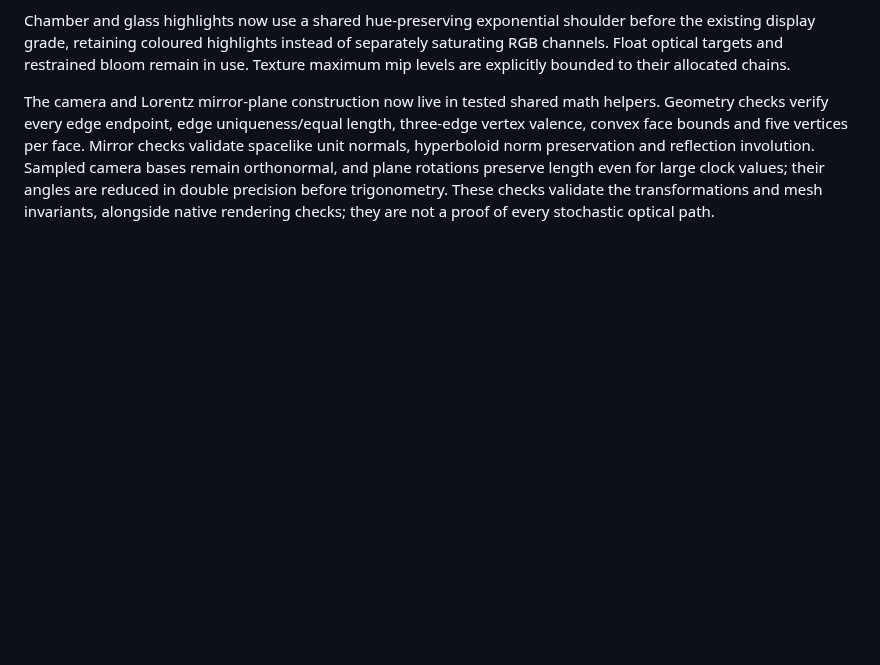
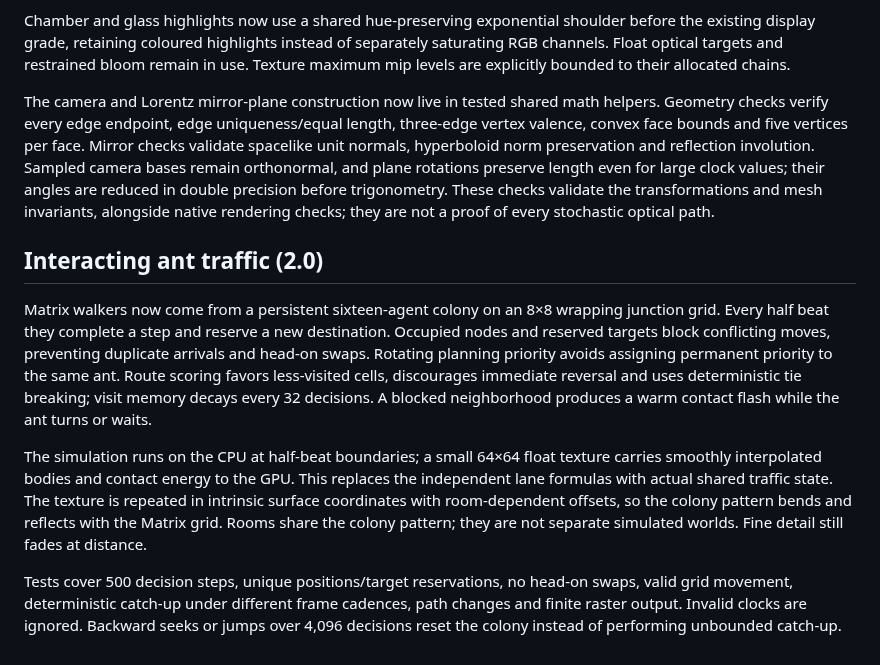
Before and after one commit to djayuffe/demo-engine, a Markdown page: demos/infinity/README.md, the part around the change. Rendered like a GitHub page; blank space fills up the shorter version.

Commit message:
Give Matrix ants persistent collision-aware junction routing

```diff
--- a/demos/infinity/README.md
+++ b/demos/infinity/README.md
@@ -144,3 +144,12 @@ Native chamber surface detail now includes deterministic ant-like packets along
 Chamber and glass highlights now use a shared hue-preserving exponential shoulder before the existing display grade, retaining coloured highlights instead of separately saturating RGB channels. Float optical targets and restrained bloom remain in use. Texture maximum mip levels are explicitly bounded to their allocated chains.
 
 The camera and Lorentz mirror-plane construction now live in tested shared math helpers. Geometry checks verify every edge endpoint, edge uniqueness/equal length, three-edge vertex valence, convex face bounds and five vertices per face. Mirror checks validate spacelike unit normals, hyperboloid norm preservation and reflection involution. Sampled camera bases remain orthonormal, and plane rotations preserve length even for large clock values; their angles are reduced in double precision before trigonometry. These checks validate the transformations and mesh invariants, alongside native rendering checks; they are not a proof of every stochastic optical path.
+
+
+## Interacting ant traffic (2.0)
+
+Matrix walkers now come from a persistent sixteen-agent colony on an 8×8 wrapping junction grid. Every half beat they complete a step and reserve a new destination. Occupied nodes and reserved targets block conflicting moves, preventing duplicate arrivals and head-on swaps. Rotating planning priority avoids assigning permanent priority to the same ant. Route scoring favors less-visited cells, discourages immediate reversal and uses deterministic tie breaking; visit memory decays every 32 decisions. A blocked neighborhood produces a warm contact flash while the ant turns or waits.
+
+The simulation runs on the CPU at half-beat boundaries; a small 64×64 float texture carries smoothly interpolated bodies and contact energy to the GPU. This replaces the independent lane formulas with actual shared traffic state. The texture is repeated in intrinsic surface coordinates with room-dependent offsets, so the colony pattern bends and reflects with the Matrix grid. Rooms share the colony pattern; they are not separate simulated worlds. Fine detail still fades at distance.
+
+Tests cover 500 decision steps, unique positions/target reservations, no head-on swaps, valid grid movement, deterministic catch-up under different frame cadences, path changes and finite raster output. Invalid clocks are ignored. Backward seeks or jumps over 4,096 decisions reset the colony instead of performing unbounded catch-up.
```
Also changed, not shown: CHANGELOG.md (+7 -0 lines), docs/infinity-contact.jpg, 4 other files.
